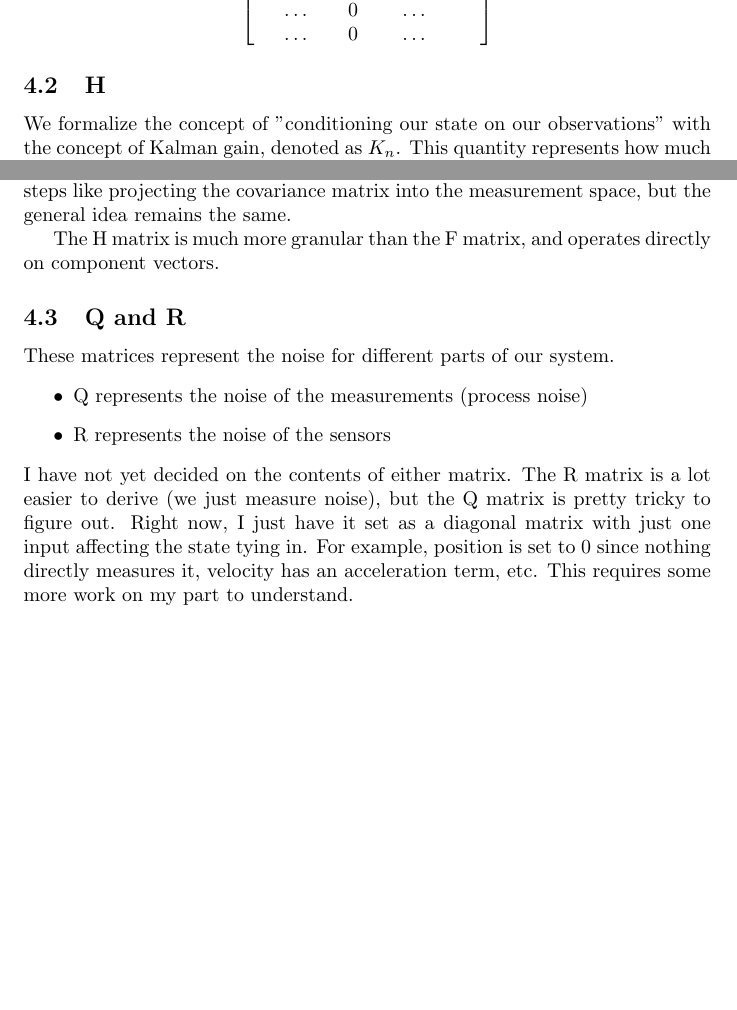
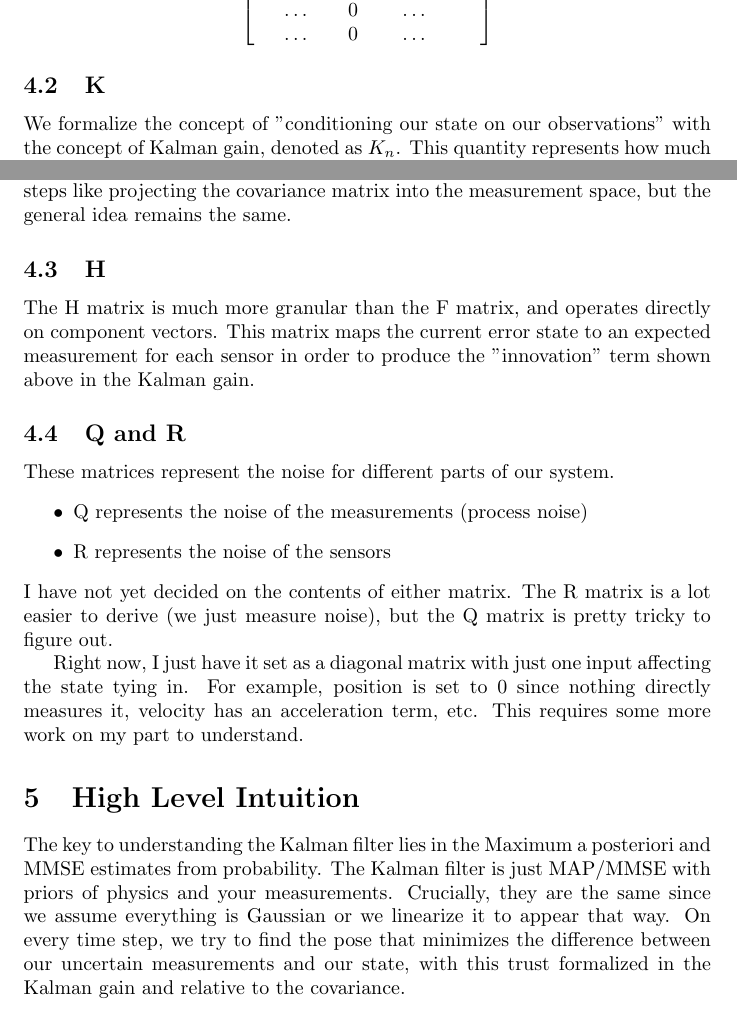
Before and after one commit to Nikhil-Mani/Baja-VIO, a LaTeX document (main.tex): two parts of pages 7 and 8 of 8, joined at a grey line, cut so that both start at the same text, the shorter picture padded with empty space. Compiled offline with pdfLaTeX.

Commit message:
Update latex

```diff
--- a/main.tex
+++ b/main.tex
@@ -251,7 +251,7 @@ Our F is defined like this:
     &\dots &0& \dots \\
 \end{bmatrix}
 \]
-\subsection{H}
+\subsection{K}
 We formalize the concept of "conditioning our state on our observations" with the concept of Kalman gain, denoted as $K_n$. This quantity represents how much we trust new measurements, and how much we'll factor them into our updated state. Kalman gain for a linear Kalman filter is defined as:
 \[
 K_n = P_{n,n-1}H^T \cdot (H P_{n,n-1}H^T + R_n)^{-1}
@@ -285,7 +285,8 @@ If $P \gg R$, $K \lim\to 1$. This physically means that your uncertainty on your
 If $R \gg P$, $K \lim \to 0$. This correlates with extremely high sensor noise, meaning we take our previous prediction with no weight on the new measurement.
 The more complex form does a similar process with some intermediary steps like projecting the covariance matrix into the measurement space, but the general idea remains the same.
 
-The H matrix is much more granular than the F matrix, and operates directly on component vectors.
+\subsection{H}
+The H matrix is much more granular than the F matrix, and operates directly on component vectors. This matrix maps the current error state to an expected measurement for each sensor in order to produce the "innovation" term shown above in the Kalman gain.
 
 \subsection{Q and R}
 These matrices represent the noise for different parts of our system.
@@ -293,5 +294,12 @@ These matrices represent the noise for different parts of our system.
     \item Q represents the noise of the measurements (process noise)
     \item R represents the noise of the sensors
 \end{itemize}
-I have not yet decided on the contents of either matrix. The R matrix is a lot easier to derive (we just measure noise), but the Q matrix is pretty tricky to figure out. Right now, I just have it set as a diagonal matrix with just one input affecting the state tying in. For example, position is set to 0 since nothing directly measures it, velocity has an acceleration term, etc. This requires some more work on my part to understand.
+I have not yet decided on the contents of either matrix. The R matrix is a lot easier to derive (we just measure noise), but the Q matrix is pretty tricky to figure out.
+
+Right now, I just have it set as a diagonal matrix with just one input affecting the state tying in. For example, position is set to 0 since nothing directly measures it, velocity has an acceleration term, etc. This requires some more work on my part to understand.
+
+
+\section{High Level Intuition}
+The key to understanding the Kalman filter lies in the Maximum a posteriori and MMSE estimates from probability. The Kalman filter is just MAP/MMSE with priors of physics and your measurements. Crucially, they are the same since we assume everything is Gaussian or we linearize it to appear that way. On every time step, we try to find the pose that minimizes the difference between our uncertain measurements and our state, with this trust formalized in the Kalman gain and relative to the covariance.
+
 \end{document}
```
